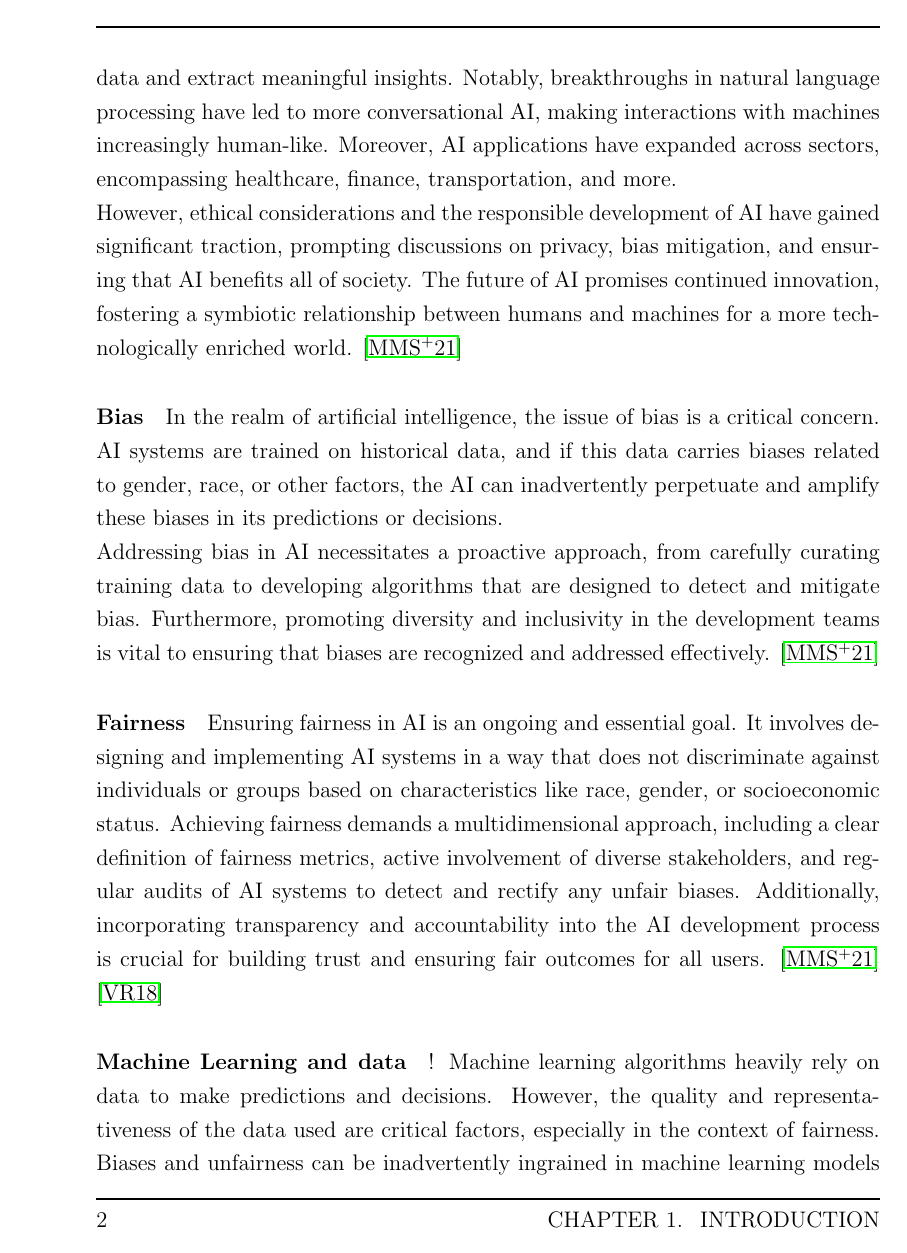
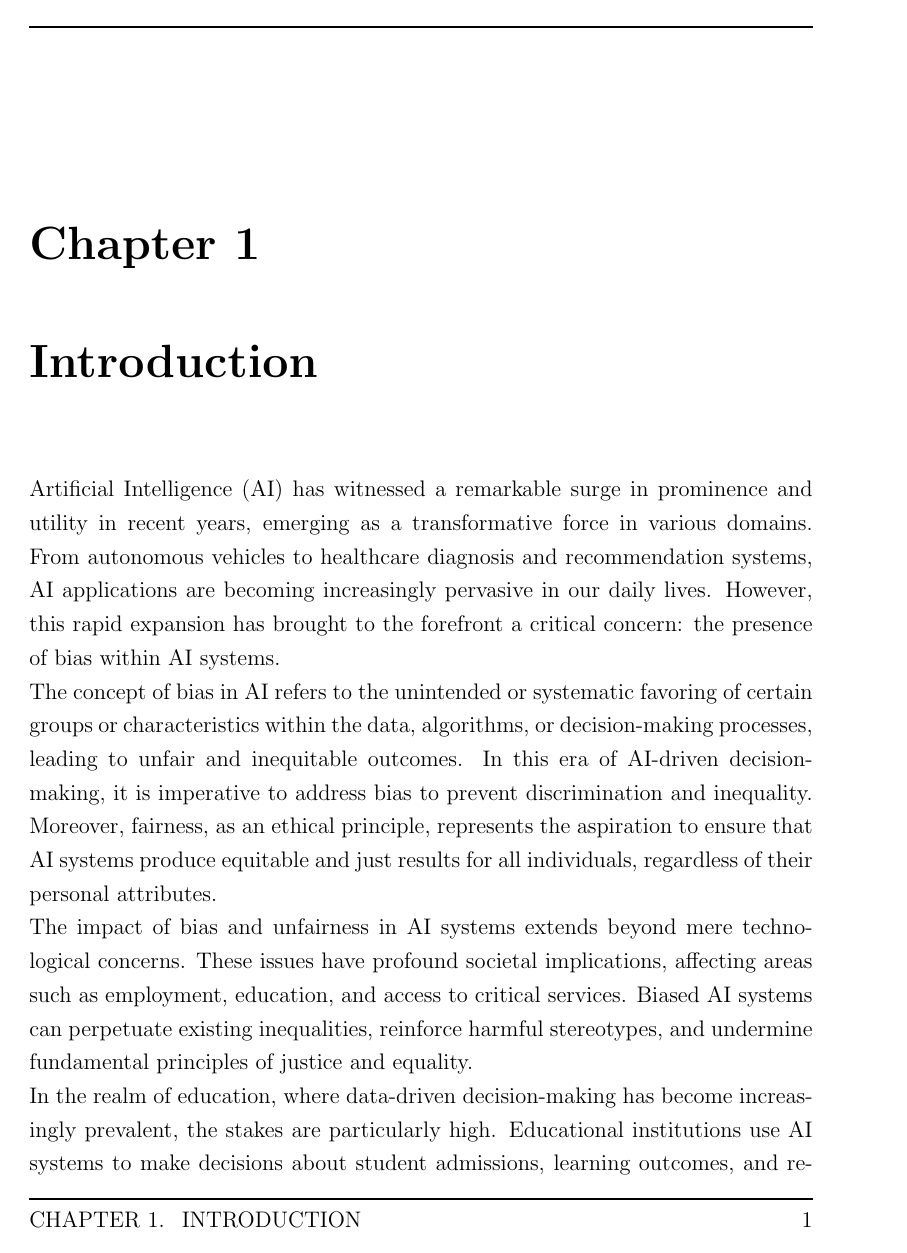
Before and after one commit to antonioIannotta/Thesis, a LaTeX thesis (thesis-main.tex): page 10 of 60 before the commit and page 9 of 58 after it. Compiled offline with pdfLaTeX.

Commit message:
feat: introduction updated

```diff
--- a/thesis-main.tex
+++ b/thesis-main.tex
@@ -79,3 +79,9 @@ Never too far down, to come back
 \label{chap:introduction}
 %----------------------------------------------------------------------------------------
 
+Artificial Intelligence (AI) has witnessed a remarkable surge in prominence and utility in recent years, emerging as a transformative force in various domains. From autonomous vehicles to healthcare diagnosis and recommendation systems, AI applications are becoming increasingly pervasive in our daily lives. However, this rapid expansion has brought to the forefront a critical concern: the presence of bias within AI systems.\\
+The concept of bias in AI refers to the unintended or systematic favoring of certain groups or characteristics within the data, algorithms, or decision-making processes, leading to unfair and inequitable outcomes. In this era of AI-driven decision-making, it is imperative to address bias to prevent discrimination and inequality. Moreover, fairness, as an ethical principle, represents the aspiration to ensure that AI systems produce equitable and just results for all individuals, regardless of their personal attributes. \\
+The impact of bias and unfairness in AI systems extends beyond mere technological concerns. These issues have profound societal implications, affecting areas such as employment, education, and access to critical services. Biased AI systems can perpetuate existing inequalities, reinforce harmful stereotypes, and undermine fundamental principles of justice and equality. \\
+In the realm of education, where data-driven decision-making has become increasingly prevalent, the stakes are particularly high. Educational institutions use AI systems to make decisions about student admissions, learning outcomes, and resource allocation. Consequently, mitigating bias and ensuring fairness in AI-driven education systems is not merely a technological challenge but a moral and societal imperative. \\
+This work introduces a comprehensive Fair-by-Design workflow, meticulously elaborated in the "Contribution" chapter. The essence of this workflow lies in its capacity to incorporate fairness considerations at the very inception of AI system design. In this thesis, four distinct and promising approaches to guarantee fairness are integrated into the workflow, affording a thorough and unbiased comparison of their effectiveness in bias mitigation. \\
+The structure of this thesis is organized as follows: The \textbf{State of the Art} chapter undertakes an exhaustive review of the existing approaches and methodologies aimed at mitigating bias and addressing fairness in the development of AI systems. It provides the foundation upon which the innovative Fair-by-Design workflow is built. The \textbf{Contribution} chapter delves into the intricacies of the workflow, elucidating how it seamlessly integrates various fairness approaches into the design process. The \textbf{Validation} chapter meticulously presents the results obtained from the application of these fairness approaches, offering an empirical comparison of their performance and effectiveness. Finally, the \textbf{Conclusion} chapter not only provides insights gleaned from the research but also outlines prospective directions for further advancements in this critical field.
@@ -86,13 +88 @@ In this discussion, there will be a deep inspection into the intricate dynamics
 
-\paragraph{Artificial Intelligence}
-In recent years, artificial intelligence (AI) has undergone a remarkable evolution, transforming from a theoretical concept to a pervasive force shaping various facets of our lives. Advances in machine learning, particularly deep learning, have fueled this growth, enabling AI systems to process vast amounts of data and extract meaningful insights.
-Notably, breakthroughs in natural language processing have led to more conversational AI, making interactions with machines increasingly human-like. Moreover, AI applications have expanded across sectors, encompassing healthcare, finance, transportation, and more. \\
-However, ethical considerations and the responsible development of AI have gained significant traction, prompting discussions on privacy, bias mitigation, and ensuring that AI benefits all of society. The future of AI promises continued innovation, fostering a symbiotic relationship between humans and machines for a more technologically enriched world. \cite{10.1145/3457607}
-\paragraph{Bias}
-In the realm of artificial intelligence, the issue of bias is a critical concern. AI systems are trained on historical data, and if this data carries biases related to gender, race, or other factors, the AI can inadvertently perpetuate and amplify these biases in its predictions or decisions. \\
-Addressing bias in AI necessitates a proactive approach, from carefully curating training data to developing algorithms that are designed to detect and mitigate bias. Furthermore, promoting diversity and inclusivity in the development teams is vital to ensuring that biases are recognized and addressed effectively. \cite{10.1145/3457607}
-\paragraph{Fairness}
-Ensuring fairness in AI is an ongoing and essential goal. It involves designing and implementing AI systems in a way that does not discriminate against individuals or groups based on characteristics like race, gender, or socioeconomic status. Achieving fairness demands a multidimensional approach, including a clear definition of fairness metrics, active involvement of diverse stakeholders, and regular audits of AI systems to detect and rectify any unfair biases. Additionally, incorporating transparency and accountability into the AI development process is crucial for building trust and ensuring fair outcomes for all users. \cite{10.1145/3457607} \cite{10.1145/3194770.3194776}
-\paragraph{Machine Learning and data}
-! Machine learning algorithms heavily rely on data to make predictions and decisions. However, the quality and representativeness of the data used are critical factors, especially in the context of fairness. Biases and unfairness can be inadvertently ingrained in machine learning models if the training data is skewed or reflects historical biases present in society. The data source plays a pivotal role in fairness issues, as biases present in the data, whether due to societal, cultural, or historical factors, can perpetuate and reinforce discriminatory outcomes. If the training data disproportionately represents a certain group, the model may learn to favor that group, leading to biased predictions and decisions. It is imperative to carefully curate and preprocess data, strive for diversity and representativeness, and continually evaluate and mitigate biases to promote fairness and ensure equitable outcomes in machine learning applications.
-\paragraph{Fair-by-design method}
```
Also changed, not shown: thesis-main.tex (8 more changed lines).
